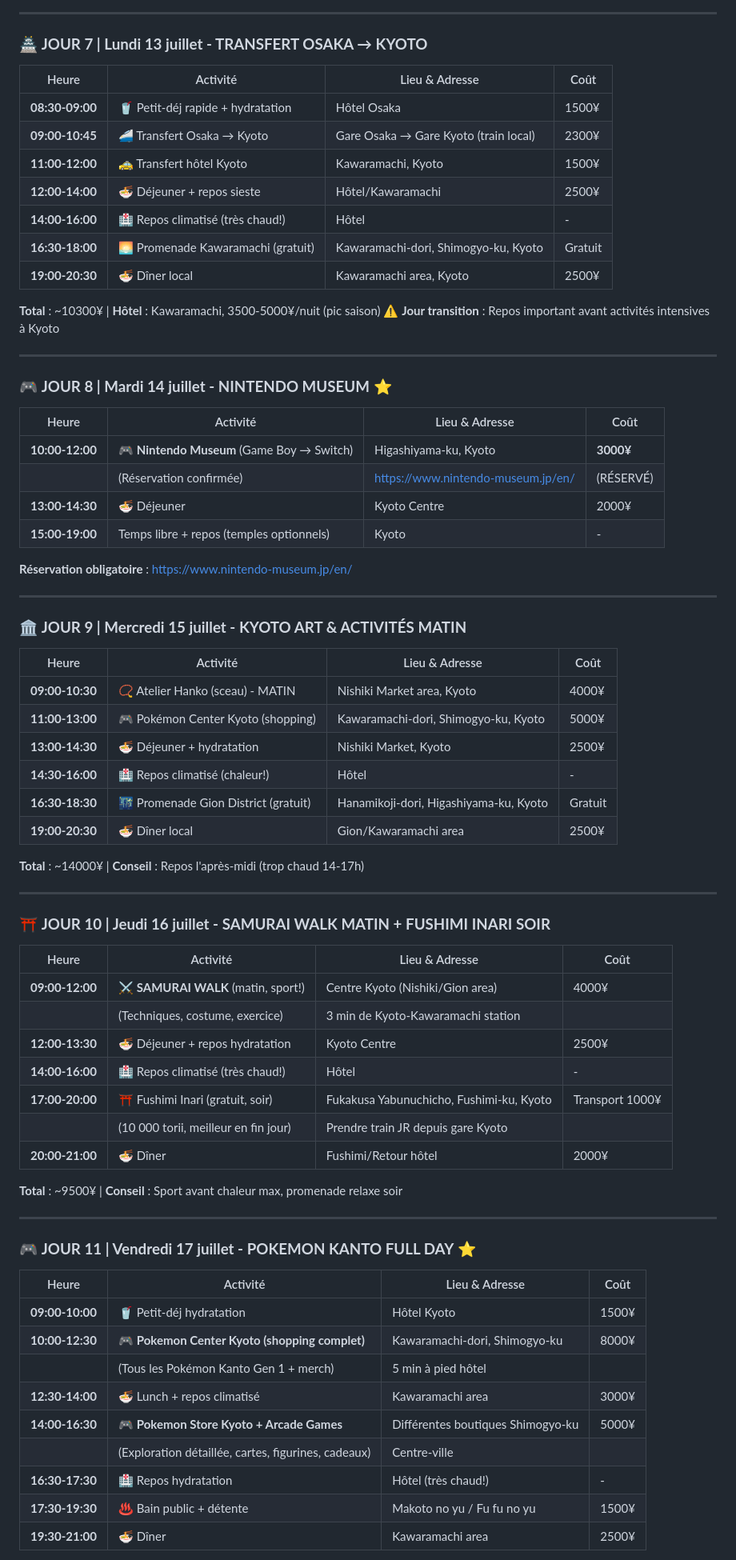
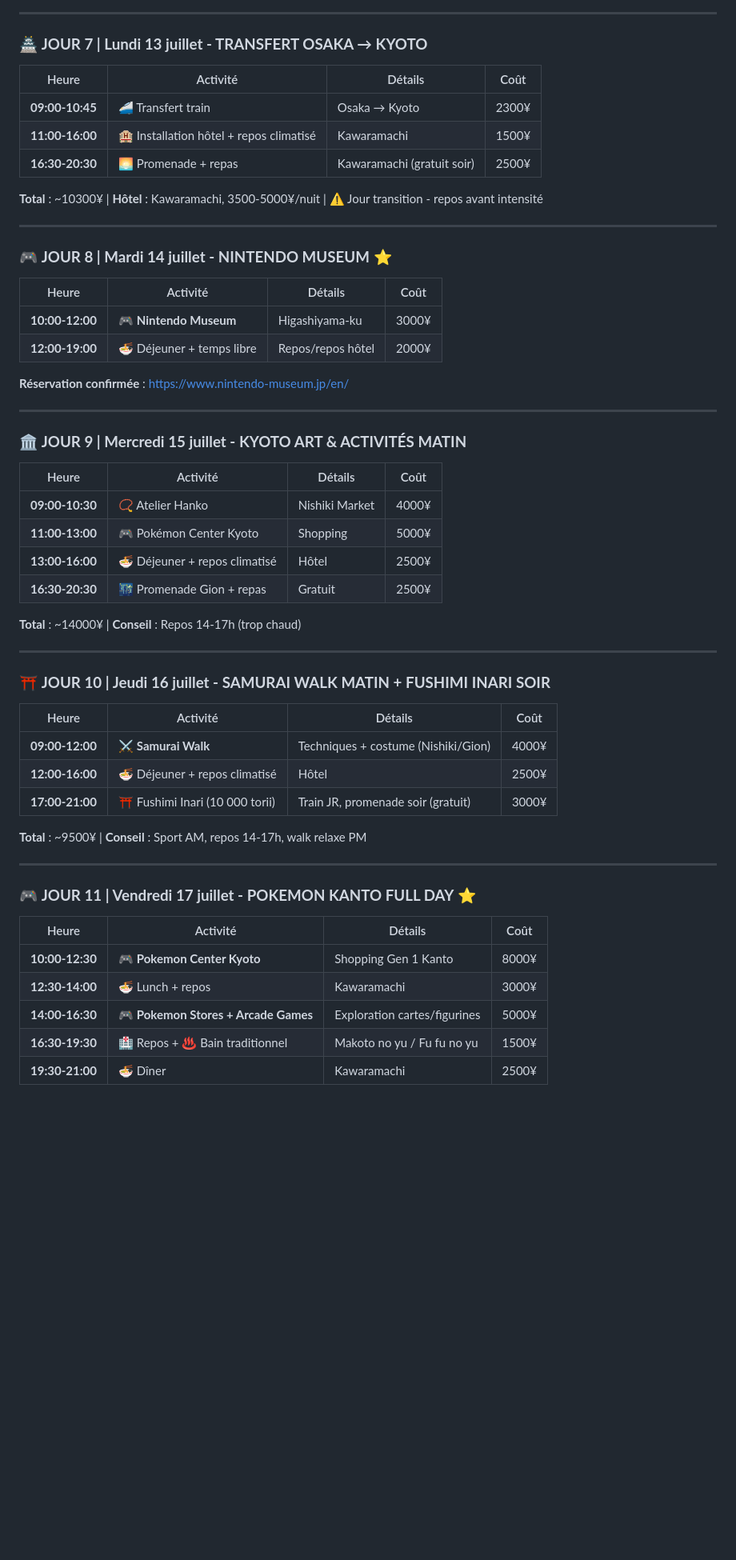
Before and after one commit to azertytr/japon, a Markdown page: README.md, the part around one of its changes. Shown at 80% size. GitHub-like rendering; blank space fills up the shorter version.

```diff
--- a/README.md
+++ b/README.md
@@ -88,76 +76,59 @@
 
 ### 🏯 **JOUR 7 | Lundi 13 juillet - TRANSFERT OSAKA → KYOTO**
 
-| Heure | Activité | Lieu & Adresse | Coût |
-|-------|----------|-----------------|------|
-| **08:30-09:00** | 🥤 Petit-déj rapide + hydratation | Hôtel Osaka | 1500¥ |
-| **09:00-10:45** | 🚄 Transfert Osaka → Kyoto | Gare Osaka → Gare Kyoto (train local) | 2300¥ |
-| **11:00-12:00** | 🚕 Transfert hôtel Kyoto | Kawaramachi, Kyoto | 1500¥ |
-| **12:00-14:00** | 🍜 Déjeuner + repos sieste | Hôtel/Kawaramachi | 2500¥ |
-| **14:00-16:00** | 🏥 Repos climatisé (très chaud!) | Hôtel | - |
-| **16:30-18:00** | 🌅 Promenade Kawaramachi (gratuit) | Kawaramachi-dori, Shimogyo-ku, Kyoto | Gratuit |
-| **19:00-20:30** | 🍜 Dîner local | Kawaramachi area, Kyoto | 2500¥ |
+| Heure | Activité | Détails | Coût |
+|-------|----------|---------|------|
+| **09:00-10:45** | 🚄 Transfert train | Osaka → Kyoto | 2300¥ |
+| **11:00-16:00** | 🏨 Installation hôtel + repos climatisé | Kawaramachi | 1500¥ |
+| **16:30-20:30** | 🌅 Promenade + repas | Kawaramachi (gratuit soir) | 2500¥ |
 
-**Total** : ~10300¥ | **Hôtel** : Kawaramachi, 3500-5000¥/nuit (pic saison)
-⚠️ **Jour transition** : Repos important avant activités intensives à Kyoto
+**Total** : ~10300¥ | **Hôtel** : Kawaramachi, 3500-5000¥/nuit | ⚠️ Jour transition - repos avant intensité
 
 ---
 
 ### 🎮 **JOUR 8 | Mardi 14 juillet - NINTENDO MUSEUM ⭐**
 
-| Heure | Activité | Lieu & Adresse | Coût |
-|-------|----------|-----------------|------|
-| **10:00-12:00** | 🎮 **Nintendo Museum** (Game Boy → Switch) | Higashiyama-ku, Kyoto | **3000¥** |
-| | (Réservation confirmée) | https://www.nintendo-museum.jp/en/ | (RÉSERVÉ) |
-| **13:00-14:30** | 🍜 Déjeuner | Kyoto Centre | 2000¥ |
-| **15:00-19:00** | Temps libre + repos (temples optionnels) | Kyoto | - |
+| Heure | Activité | Détails | Coût |
+|-------|----------|---------|------|
+| **10:00-12:00** | 🎮 **Nintendo Museum** | Higashiyama-ku | 3000¥ |
+| **12:00-19:00** | 🍜 Déjeuner + temps libre | Repos/repos hôtel | 2000¥ |
 
-**Réservation obligatoire** : https://www.nintendo-museum.jp/en/
+**Réservation confirmée** : https://www.nintendo-museum.jp/en/
 
 ---
 
 ### 🏛️ **JOUR 9 | Mercredi 15 juillet - KYOTO ART & ACTIVITÉS MATIN**
 
-| Heure | Activité | Lieu & Adresse | Coût |
-|-------|----------|-----------------|------|
-| **09:00-10:30** | 📿 Atelier Hanko (sceau) - MATIN | Nishiki Market area, Kyoto | 4000¥ |
-| **11:00-13:00** | 🎮 Pokémon Center Kyoto (shopping) | Kawaramachi-dori, Shimogyo-ku, Kyoto | 5000¥ |
-| **13:00-14:30** | 🍜 Déjeuner + hydratation | Nishiki Market, Kyoto | 2500¥ |
-| **14:30-16:00** | 🏥 Repos climatisé (chaleur!) | Hôtel | - |
-| **16:30-18:30** | 🌃 Promenade Gion District (gratuit) | Hanamikoji-dori, Higashiyama-ku, Kyoto | Gratuit |
-| **19:00-20:30** | 🍜 Dîner local | Gion/Kawaramachi area | 2500¥ |
+| Heure | Activité | Détails | Coût |
+|-------|----------|---------|------|
+| **09:00-10:30** | 📿 Atelier Hanko | Nishiki Market | 4000¥ |
+| **11:00-13:00** | 🎮 Pokémon Center Kyoto | Shopping | 5000¥ |
+| **13:00-16:00** | 🍜 Déjeuner + repos climatisé | Hôtel | 2500¥ |
+| **16:30-20:30** | 🌃 Promenade Gion + repas | Gratuit | 2500¥ |
 
-**Total** : ~14000¥ | **Conseil** : Repos l'après-midi (trop chaud 14-17h)
+**Total** : ~14000¥ | **Conseil** : Repos 14-17h (trop chaud)
 
 ---
 
 ### ⛩️ **JOUR 10 | Jeudi 16 juillet - SAMURAI WALK MATIN + FUSHIMI INARI SOIR**
 
-| Heure | Activité | Lieu & Adresse | Coût |
-|-------|----------|-----------------|------|
-| **09:00-12:00** | ⚔️ **SAMURAI WALK** (matin, sport!) | Centre Kyoto (Nishiki/Gion area) | 4000¥ |
-| | (Techniques, costume, exercice) | 3 min de Kyoto-Kawaramachi station | |
-| **12:00-13:30** | 🍜 Déjeuner + repos hydratation | Kyoto Centre | 2500¥ |
-| **14:00-16:00** | 🏥 Repos climatisé (très chaud!) | Hôtel | - |
-| **17:00-20:00** | ⛩️ Fushimi Inari (gratuit, soir) | Fukakusa Yabunuchicho, Fushimi-ku, Kyoto | Transport 1000¥ |
-| | (10 000 torii, meilleur en fin jour) | Prendre train JR depuis gare Kyoto | |
-| **20:00-21:00** | 🍜 Dîner | Fushimi/Retour hôtel | 2000¥ |
+| Heure | Activité | Détails | Coût |
+|-------|----------|---------|------|
+| **09:00-12:00** | ⚔️ **Samurai Walk** | Techniques + costume (Nishiki/Gion) | 4000¥ |
+| **12:00-16:00** | 🍜 Déjeuner + repos climatisé | Hôtel | 2500¥ |
+| **17:00-21:00** | ⛩️ Fushimi Inari (10 000 torii) | Train JR, promenade soir (gratuit) | 3000¥ |
 
-**Total** : ~9500¥ | **Conseil** : Sport avant chaleur max, promenade relaxe soir
+**Total** : ~9500¥ | **Conseil** : Sport AM, repos 14-17h, walk relaxe PM
 
 ---
 
 ### 🎮 **JOUR 11 | Vendredi 17 juillet - POKEMON KANTO FULL DAY** ⭐
 
-| Heure | Activité | Lieu & Adresse | Coût |
-|-------|----------|-----------------|------|
-| **09:00-10:00** | 🥤 Petit-déj hydratation | Hôtel Kyoto | 1500¥ |
-| **10:00-12:30** | 🎮 **Pokemon Center Kyoto (shopping complet)** | Kawaramachi-dori, Shimogyo-ku | 8000¥ |
-| | (Tous les Pokémon Kanto Gen 1 + merch) | 5 min à pied hôtel | |
-| **12:30-14:00** | 🍜 Lunch + repos climatisé | Kawaramachi area | 3000¥ |
-| **14:00-16:30** | 🎮 **Pokemon Store Kyoto + Arcade Games** | Différentes boutiques Shimogyo-ku | 5000¥ |
-| | (Exploration détaillée, cartes, figurines, cadeaux) | Centre-ville | |
-| **16:30-17:30** | 🏥 Repos hydratation | Hôtel (très chaud!) | - |
-| **17:30-19:30** | ♨️ Bain public + détente | Makoto no yu / Fu fu no yu | 1500¥ |
-| **19:30-21:00** | 🍜 Dîner | Kawaramachi area | 2500¥ |
+| Heure | Activité | Détails | Coût |
+|-------|----------|---------|------|
+| **10:00-12:30** | 🎮 **Pokemon Center Kyoto** | Shopping Gen 1 Kanto | 8000¥ |
+| **12:30-14:00** | 🍜 Lunch + repos | Kawaramachi | 3000¥ |
+| **14:00-16:30** | 🎮 **Pokemon Stores + Arcade Games** | Exploration cartes/figurines | 5000¥ |
+| **16:30-19:30** | 🏥 Repos + ♨️ Bain traditionnel | Makoto no yu / Fu fu no yu | 1500¥ |
+| **19:30-21:00** | 🍜 Dîner | Kawaramachi | 2500¥ |
 
```
Also changed, not shown: other parts of README.md (+53 -76 lines).
